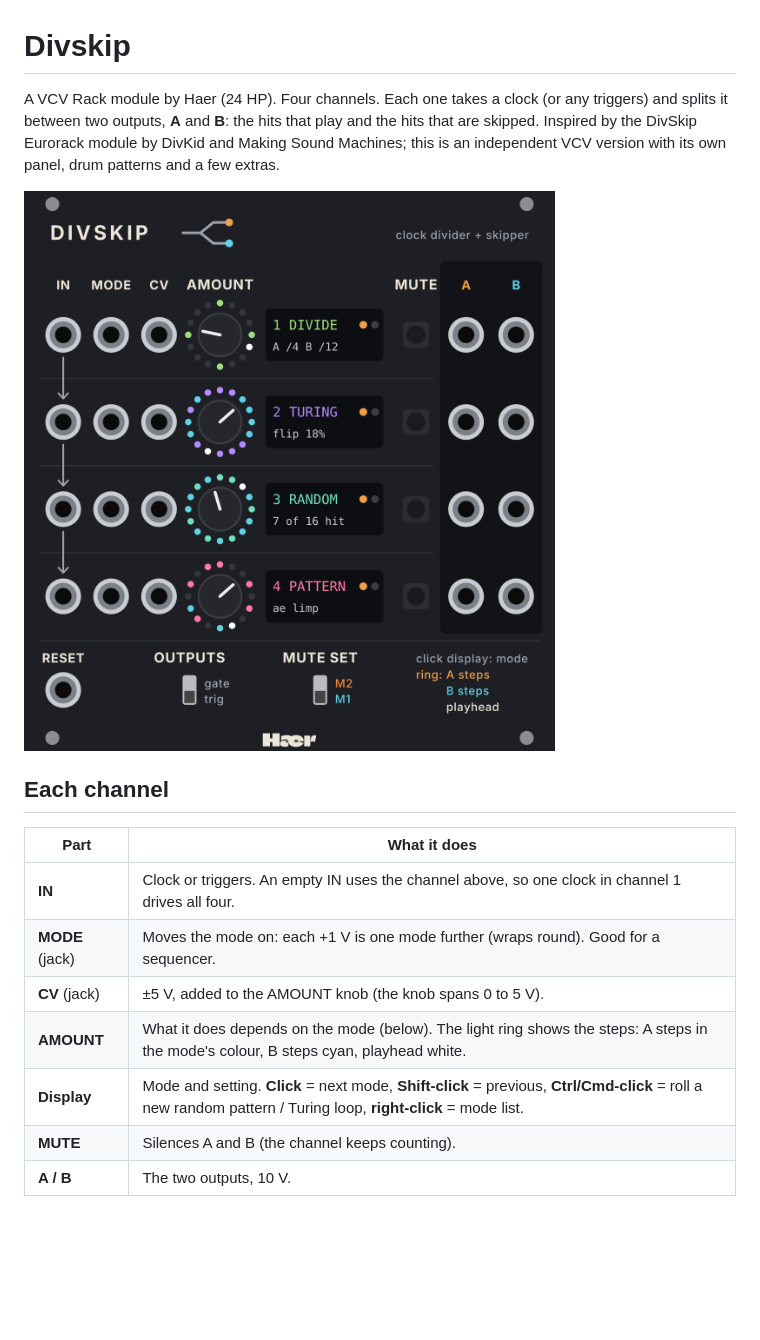
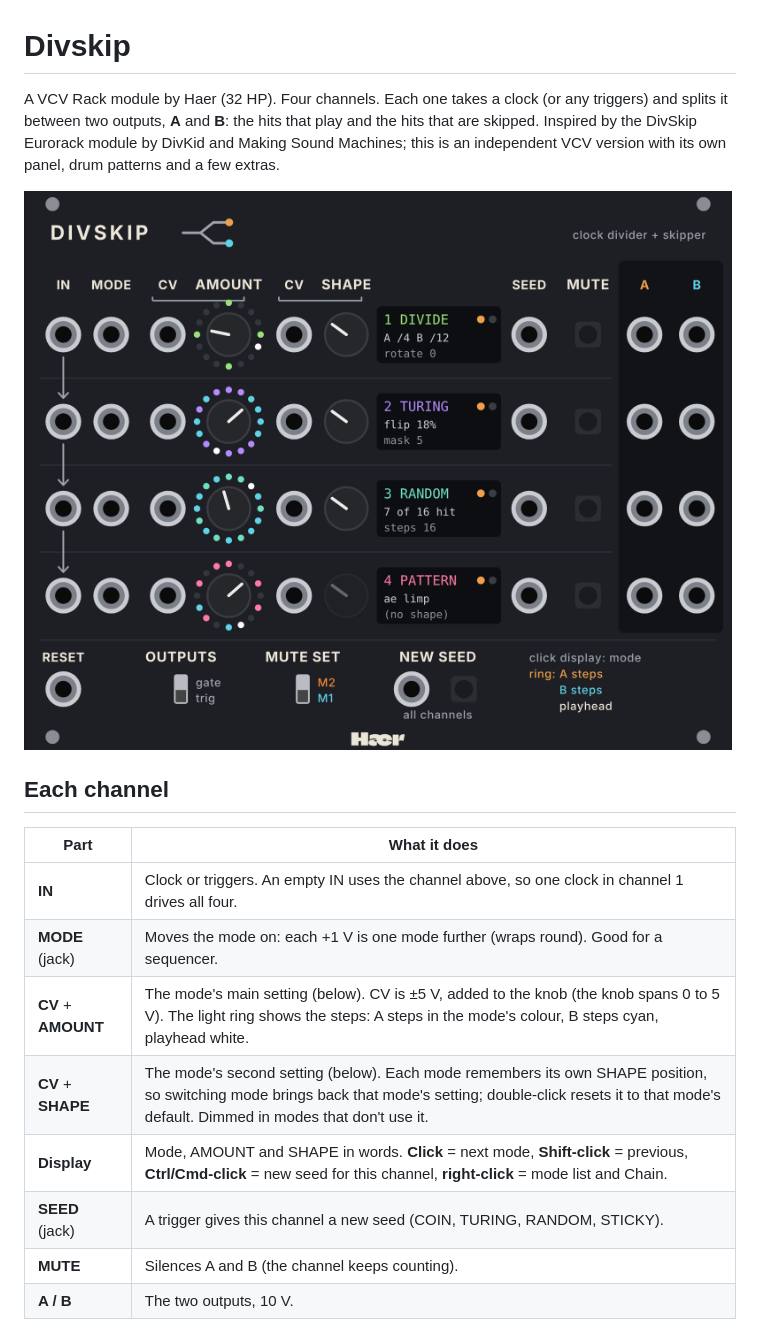
Before and after one commit to hardyfinn/Divskeep, a Markdown page: README.md, the part around one of its changes. Rendered like a GitHub page; pictures changed too: panel-preview.png; blank space fills up the shorter version.

```diff
--- a/README.md
+++ b/README.md
@@ -1,6 +1,6 @@
 # Divskip
 
-A VCV Rack module by Haer (24 HP). Four channels. Each one takes a clock (or
+A VCV Rack module by Haer (32 HP). Four channels. Each one takes a clock (or
 any triggers) and splits it between two outputs, **A** and **B**: the hits that
 play and the hits that are skipped. Inspired by the DivSkip Eurorack module by
 DivKid and Making Sound Machines; this is an independent VCV version with its
@@ -14,9 +14,10 @@ own panel, drum patterns and a few extras.
 |---|---|
 | **IN** | Clock or triggers. An empty IN uses the channel above, so one clock in channel 1 drives all four. |
 | **MODE** (jack) | Moves the mode on: each +1 V is one mode further (wraps round). Good for a sequencer. |
-| **CV** (jack) | ±5 V, added to the AMOUNT knob (the knob spans 0 to 5 V). |
-| **AMOUNT** | What it does depends on the mode (below). The light ring shows the steps: A steps in the mode's colour, B steps cyan, playhead white. |
-| **Display** | Mode and setting. **Click** = next mode, **Shift-click** = previous, **Ctrl/Cmd-click** = roll a new random pattern / Turing loop, **right-click** = mode list. |
+| **CV** + **AMOUNT** | The mode's main setting (below). CV is ±5 V, added to the knob (the knob spans 0 to 5 V). The light ring shows the steps: A steps in the mode's colour, B steps cyan, playhead white. |
+| **CV** + **SHAPE** | The mode's second setting (below). Each mode remembers its own SHAPE position, so switching mode brings back that mode's setting; double-click resets it to that mode's default. Dimmed in modes that don't use it. |
+| **Display** | Mode, AMOUNT and SHAPE in words. **Click** = next mode, **Shift-click** = previous, **Ctrl/Cmd-click** = new seed for this channel, **right-click** = mode list and Chain. |
+| **SEED** (jack) | A trigger gives this channel a new seed (COIN, TURING, RANDOM, STICKY). |
 | **MUTE** | Silences A and B (the channel keeps counting). |
 | **A / B** | The two outputs, 10 V. |
 
```
Also changed, not shown: other parts of README.md (+15 -14 lines), 9 other files.
